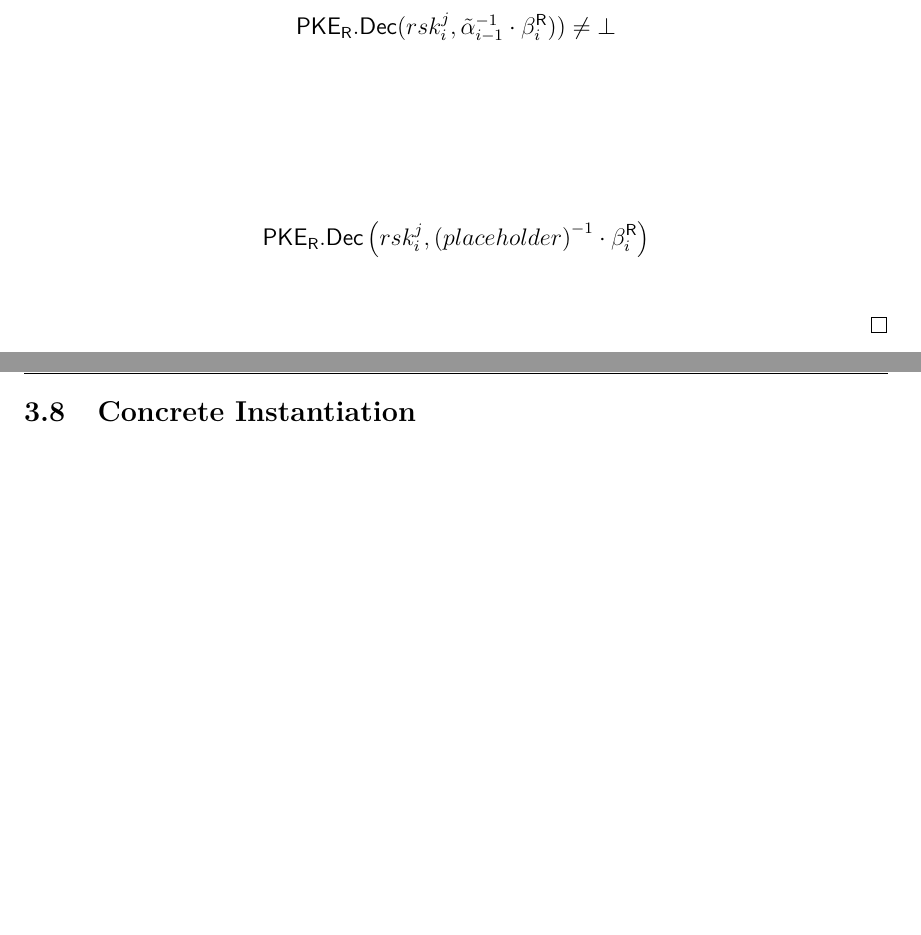
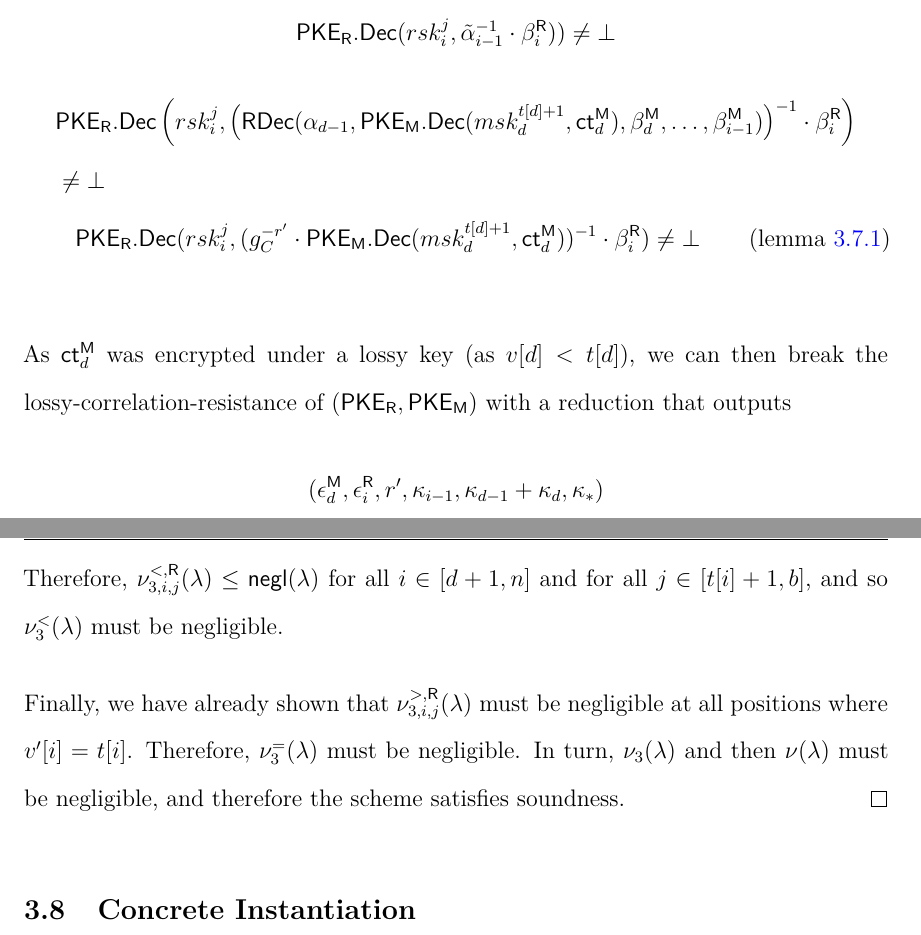
Before and after one commit to heldridge/thesis2, a LaTeX thesis (main.tex, which reads preamble/macros.tex, sections/mainmatter/02-ppbs/07-construction.tex): two parts of pages 94 and 95 of 103, joined at a grey line, cut so that both start at the same text, the shorter picture padded with empty space. Compiled offline with XeLaTeX.

Commit message:
Finish soundness proof

```diff
--- a/preamble/macros.tex
+++ b/preamble/macros.tex
@@ -309,6 +309,7 @@
 \newcommand{\okgrC}{\otpkgr_3}
 \newcommand{\okgrD}{\otpkgr^*}
 \newcommand{\rdec}{\mathsf{RDec}}
+\newcommand{\okgr}{\otpkgr}
 % Garbling schemes
 \newcommand{\gc}{\ensuremath{\mathsf{GC}}}
 \newcommand{\gcircuit}{\ensuremath{\mathsf{GCircuit}}}
--- a/sections/mainmatter/02-ppbs/07-construction.tex
+++ b/sections/mainmatter/02-ppbs/07-construction.tex
@@ -209,19 +209,25 @@ We now begin proving our main theorem.
 		\pker.\dec(\revsk_i^j, \revct_i)                                       & \neq \bot \\
 		\pker.\dec(\revsk_i^j,\tilde{\otpk}_{i-1}^{-1} \cdot \otpct_i^{\rev})) & \neq \bot \\
 	\end{align*}
+	\vspace{-6em}
+	\begin{align*}
+		 & \pker.\dec\left(\revsk_i^j, \left(\rdec(\otpk_{d - 1}, \pkem.\dec(\matsk_d^{\thr[d] + 1}, \matct_d), \otpct_{d}^\mat, \dots, \otpct_{i - 1}^\mat)
+		\right)^{-1} \cdot \otpct_i^{\rev} \right)                                                                                                           \\
+		 & \neq \bot
+	\end{align*}
+	\vspace{-5em}
+	\begin{align*}
+		\pker.\dec(\revsk_i^j, (g_C^{-r'}\cdot \pkem.\dec(\matsk_d^{\thr[d] + 1}, \matct_d))^{-1}\cdot \otpct_i^{\rev}) & \neq \bot \tag{\cref{lemma:rdecchain}}
+	\end{align*}
 
-	\vspace{-2em}
-	\begin{align*}
-		\pker.\dec\left(\revsk_i^j, \left( placeholder
-		          \right)^{-1} \cdot \otpct_i^{\rev} \right)
-	\end{align*}
-	% \begin{align*}
-	% 	\pker.\dec( & \revsk_i^j, \otp.\dec(                                                                                                           \\
-	% 	            & \otp.\rdec(\otpk_{d - 1}, \pkem.\dec(\matsk_d^{\thr[d] + 1}, \matct_d),\dots,\otpct_{i-1}^{\mat}), \otpct_i^{\rev})) & \neq \bot
-	% \end{align*}
-	%
-	%
-	% \begin{align*}
-	% 	\pker.\dec(\revsk_i^j, \otp.\dec(\otp.\dec(g^{r'}, \pkem.\dec(\matsk_d^{\thr[d] + 1}, \matct_d)), \otpct_i^{\rev})) & \neq \bot \tag{\cref{lemma:rdecchain}}
-	% \end{align*}
+	As $\matct_d$ was encrypted under a lossy key (as $\uval[d] < \thr[d]$), we can then break the lossy-correlation-resistance of $(\pker, \pkem)$ with a reduction that outputs
+	$$
+		(\mer_d,  \rer_i, r', \okgr_{i - 1}, \okgr_{d - 1} + \okgr_d, \okgr_*)
+	$$
+	Therefore, $\badprobrevnonbot{i}{j}(\secpar) \leq \negl$ for all $i \in [d + 1, \numdigits]$
+	and for all $j \in [\thr[i] + 1, \base]$, and so $\nu_3^{<}(\lambda)$ must be negligible.
+
+	Finally, we have already shown that $\badprobrev{i}{j}$ must be negligible at all positions where $\uval'[i] = \thr[i]$.
+	Therefore, $\nu_3^{=}(\secpar)$ must be negligible.
+	In turn, $\nu_3(\secpar)$ and then $\nu(\secpar)$ must be negligible, and therefore the scheme satisfies soundness.
 \end{proof}
```
